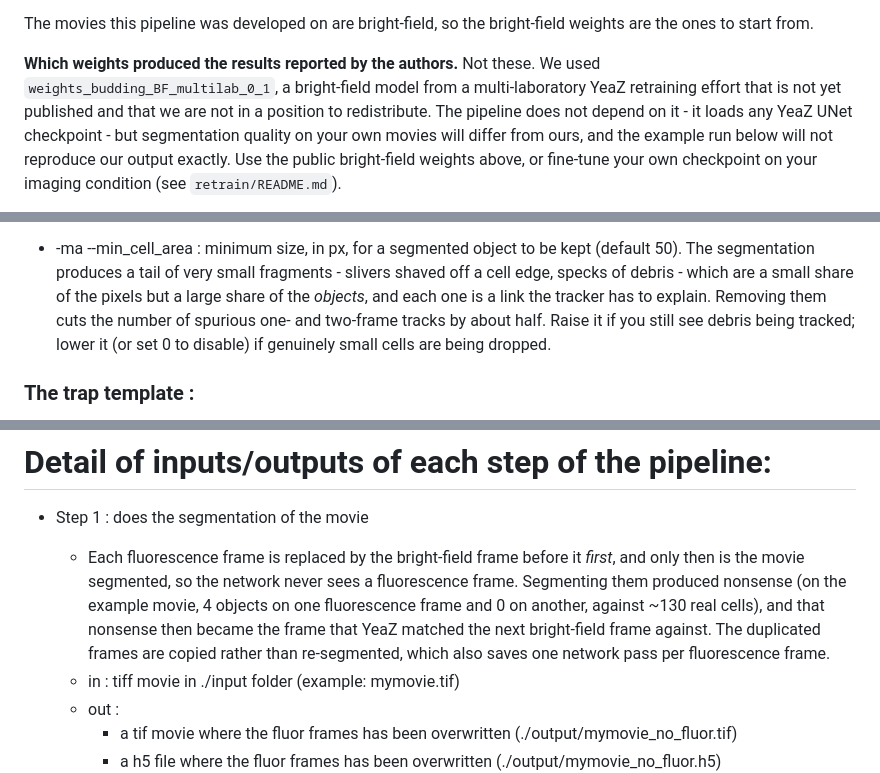
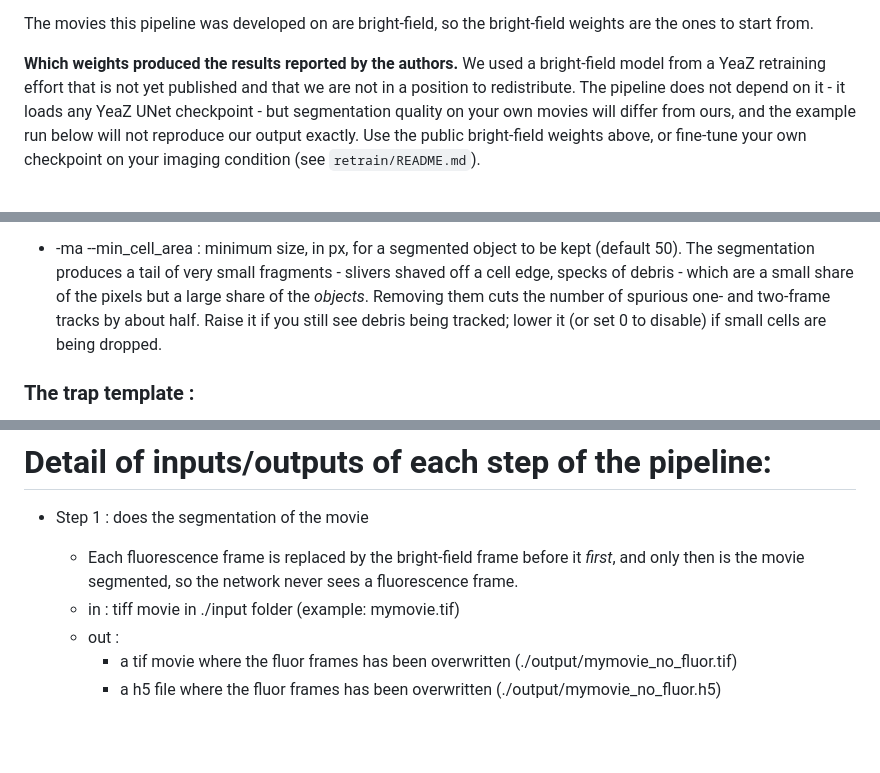
Before and after one commit to TRPeskett/yeast_segtrack_pipeline, a Markdown page: README.md, 3 parts joined by grey strips. GitHub-like rendering; blank space fills up the shorter version.

```diff
--- a/README.md
+++ b/README.md
@@ -45,9 +45,8 @@ The published weights are linked from https://github.com/rahi-lab/YeaZ-GUI:
 The movies this pipeline was developed on are bright-field, so the bright-field
 weights are the ones to start from.
 
-**Which weights produced the results reported by the authors.** Not these. We
-used `weights_budding_BF_multilab_0_1`, a bright-field model from a
-multi-laboratory YeaZ retraining effort that is not yet published and that we
+**Which weights produced the results reported by the authors.** We
+used a bright-field model from a YeaZ retraining effort that is not yet published and that we
 are not in a position to redistribute. The pipeline does not depend on it - it
 loads any YeaZ UNet checkpoint - but segmentation quality on your own movies
 will differ from ours, and the example run below will not reproduce our output
@@ -152,10 +151,9 @@ The entire pipeline, with all steps runs as the default behavior. To exclude som
 - -ma --min_cell_area : minimum size, in px, for a segmented object to be kept
   (default 50). The segmentation produces a tail of very small fragments -
   slivers shaved off a cell edge, specks of debris - which are a small share of
-  the pixels but a large share of the *objects*, and each one is a link the
-  tracker has to explain. Removing them cuts the number of spurious one- and
+  the pixels but a large share of the *objects*. Removing them cuts the number of spurious one- and
   two-frame tracks by about half. Raise it if you still see debris being
-  tracked; lower it (or set 0 to disable) if genuinely small cells are being
+  tracked; lower it (or set 0 to disable) if small cells are being
   dropped.
 
 ### The trap template :
@@ -226,11 +217,7 @@ Run the second command by excluding the steps that have already run :
 - Step 1 : does the segmentation of the movie
   - Each fluorescence frame is replaced by the bright-field frame before it
     *first*, and only then is the movie segmented, so the network never sees a
-    fluorescence frame. Segmenting them produced nonsense (on the example movie,
-    4 objects on one fluorescence frame and 0 on another, against ~130 real
-    cells), and that nonsense then became the frame that YeaZ matched the next
-    bright-field frame against. The duplicated frames are copied rather than
-    re-segmented, which also saves one network pass per fluorescence frame.
+    fluorescence frame.
   - in : tiff movie in ./input folder (example: mymovie.tif)
   - out :
     - a tif movie where the fluor frames has been overwritten (./output/mymovie_no_fluor.tif)
```
Also changed, not shown: other parts of README.md (+13 -54 lines).
